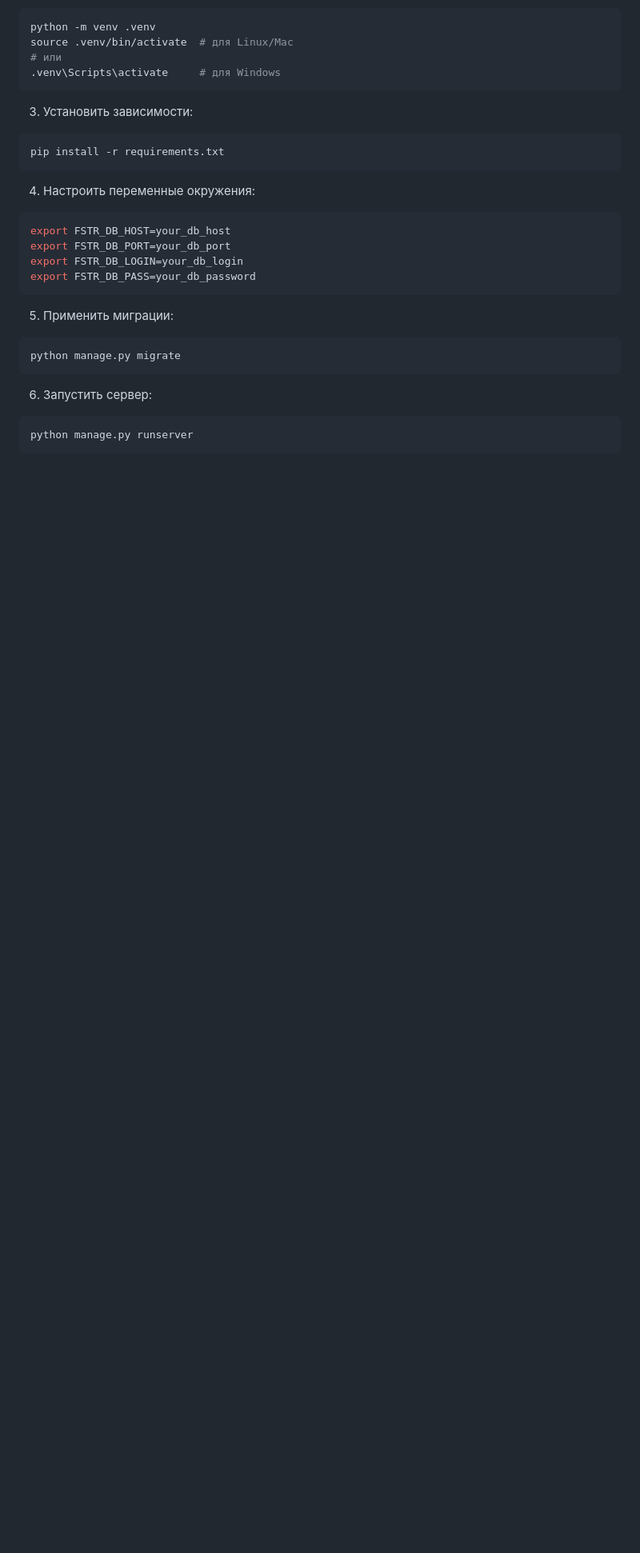
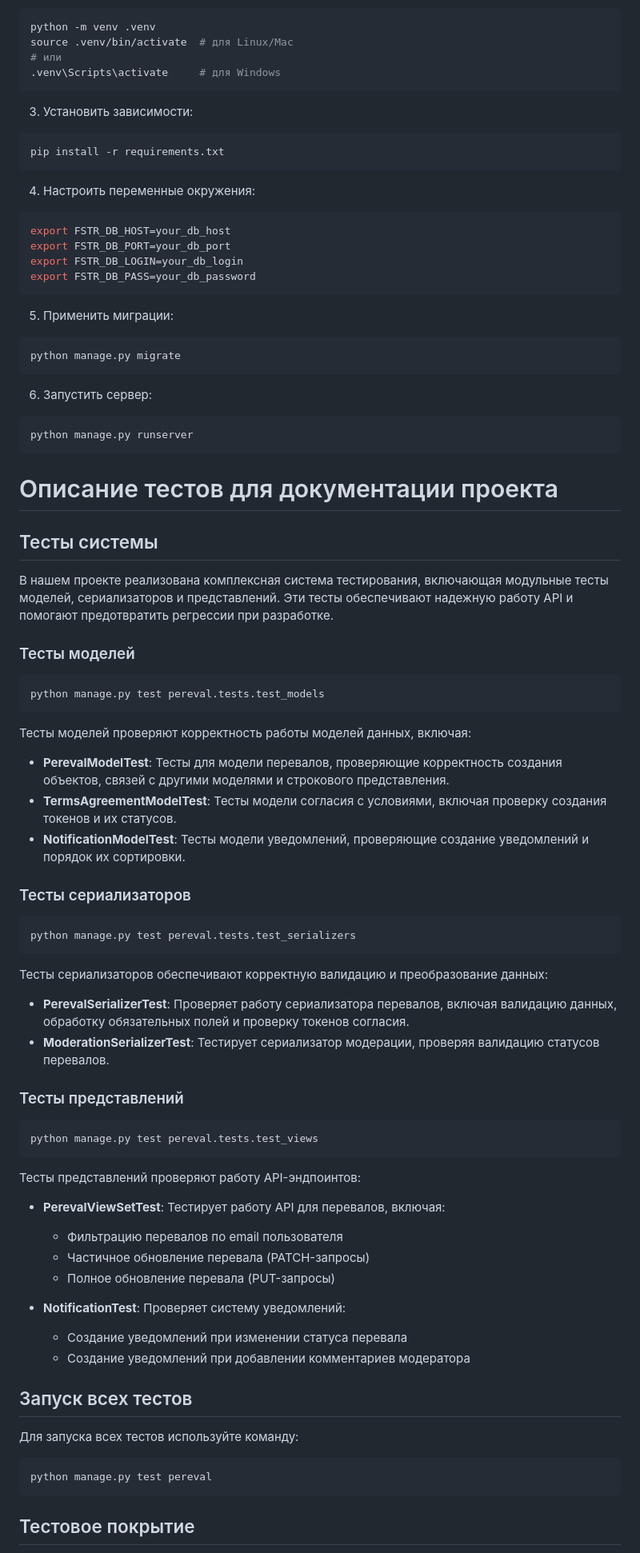
Before and after one commit to pelagus2000/REST_API_traineeship, a Markdown page: README.md, the part around one of its changes. Shown at 80% size. Drawn GitHub-style; blank space fills up the shorter version.

````diff
--- a/README.md
+++ b/README.md
@@ -121,3 +121,63 @@ python manage.py migrate
 ``` bash
 python manage.py runserver
 ```
+# Описание тестов для документации проекта
+
+## Тесты системы
+
+В нашем проекте реализована комплексная система тестирования, включающая модульные тесты моделей, сериализаторов и представлений. Эти тесты обеспечивают надежную работу API и помогают предотвратить регрессии при разработке.
+
+### Тесты моделей
+
+```python
+python manage.py test pereval.tests.test_models
+```
+
+
+Тесты моделей проверяют корректность работы моделей данных, включая:
+
+- **PerevalModelTest**: Тесты для модели перевалов, проверяющие корректность создания объектов, связей с другими моделями и строкового представления.
+- **TermsAgreementModelTest**: Тесты модели согласия с условиями, включая проверку создания токенов и их статусов.
+- **NotificationModelTest**: Тесты модели уведомлений, проверяющие создание уведомлений и порядок их сортировки.
+
+### Тесты сериализаторов
+
+```python
+python manage.py test pereval.tests.test_serializers
+```
+
+
+Тесты сериализаторов обеспечивают корректную валидацию и преобразование данных:
+
+- **PerevalSerializerTest**: Проверяет работу сериализатора перевалов, включая валидацию данных, обработку обязательных полей и проверку токенов согласия.
+- **ModerationSerializerTest**: Тестирует сериализатор модерации, проверяя валидацию статусов перевалов.
+
+### Тесты представлений
+
+```python
+python manage.py test pereval.tests.test_views
+```
+
+
+Тесты представлений проверяют работу API-эндпоинтов:
+
+- **PerevalViewSetTest**: Тестирует работу API для перевалов, включая:
+  - Фильтрацию перевалов по email пользователя
+  - Частичное обновление перевала (PATCH-запросы)
+  - Полное обновление перевала (PUT-запросы)
+
+- **NotificationTest**: Проверяет систему уведомлений:
+  - Создание уведомлений при изменении статуса перевала
+  - Создание уведомлений при добавлении комментариев модератора
+
+## Запуск всех тестов
+
+Для запуска всех тестов используйте команду:
+
+```python
+python manage.py test pereval
+```
+
+
+## Тестовое покрытие
+
````
Also changed, not shown: other parts of README.md (+14 -0 lines).
